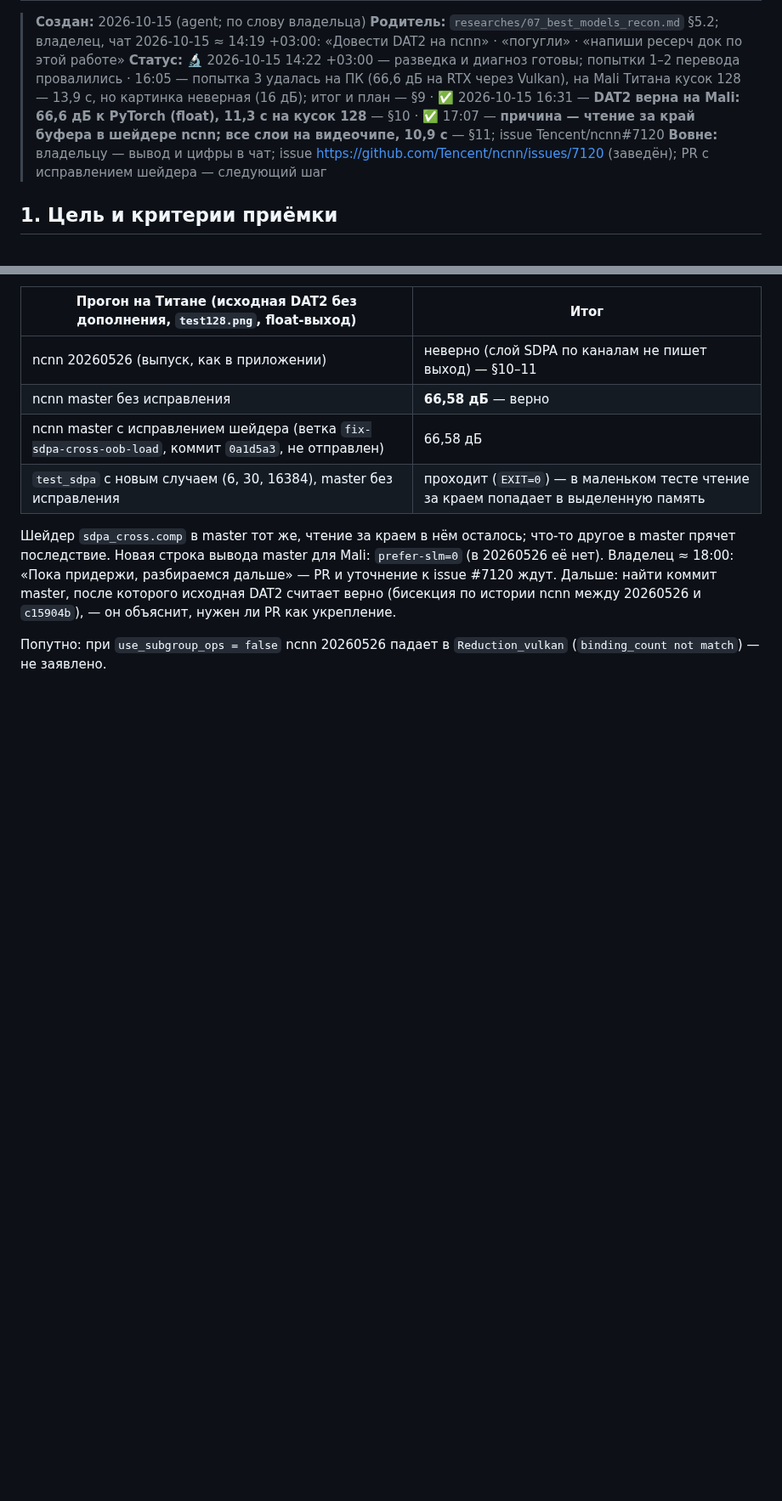
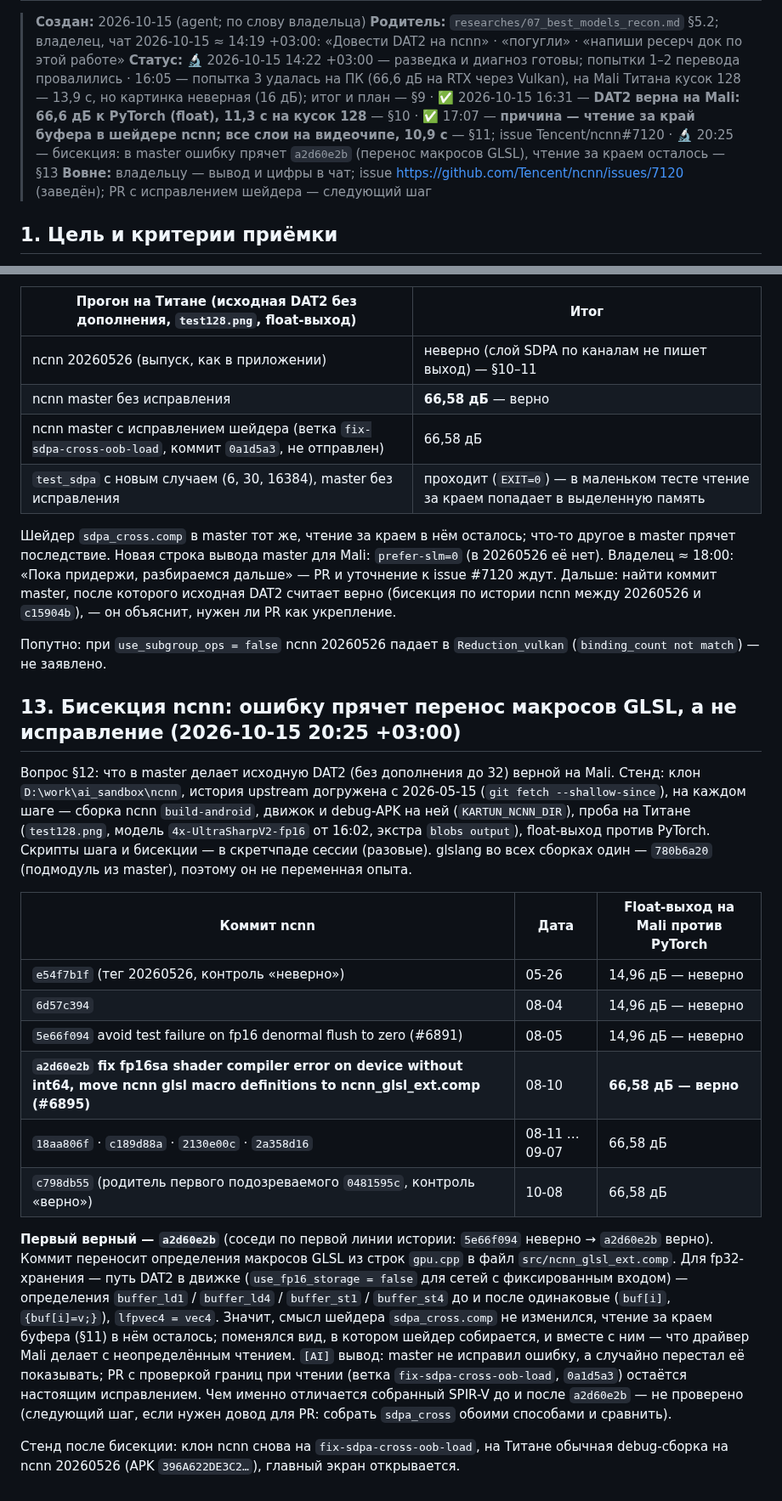
Before and after one commit to MikalaiKryvusha/KARTUN, a Markdown page: researches/08_dat2_on_ncnn.md, 2 parts joined by grey strips. Shown at 85% size. Drawn GitHub-style; blank space fills up the shorter version.

Commit message:
docs: researches/08 section 13 - ncnn bisection on the Titan: a2d60e2b (GLSL macro move) hides the Mali SDPA out-of-bounds read, the read itself stays; STATUS item 2
Co-Authored-By: Claude Opus 5.5 (1M context) <noreply@anthropic.com>

```diff
--- a/researches/08_dat2_on_ncnn.md
+++ b/researches/08_dat2_on_ncnn.md
@@ -6,6 +6,7 @@
 > удалась на ПК (66,6 дБ на RTX через Vulkan), на Mali Титана кусок 128 — 13,9 с, но картинка неверная (16 дБ); итог и план — §9
 > · ✅ 2026-10-15 16:31 — **DAT2 верна на Mali: 66,6 дБ к PyTorch (float), 11,3 с на кусок 128** — §10
 > · ✅ 17:07 — **причина — чтение за край буфера в шейдере ncnn; все слои на видеочипе, 10,9 с** — §11; issue Tencent/ncnn#7120
+> · 🔬 20:25 — бисекция: в master ошибку прячет `a2d60e2b` (перенос макросов GLSL), чтение за краем осталось — §13
 > **Вовне:** владельцу — вывод и цифры в чат; issue https://github.com/Tencent/ncnn/issues/7120 (заведён); PR с исправлением шейдера — следующий шаг
 
 ## 1. Цель и критерии приёмки
@@ -230,3 +231,33 @@ PR и уточнение к issue #7120 ждут. Дальше: найти ко
 истории ncnn между 20260526 и `c15904b`), — он объяснит, нужен ли PR как укрепление.
 
 Попутно: при `use_subgroup_ops = false` ncnn 20260526 падает в `Reduction_vulkan` (`binding_count not match`) — не заявлено.
+
+## 13. Бисекция ncnn: ошибку прячет перенос макросов GLSL, а не исправление (2026-10-15 20:25 +03:00)
+
+Вопрос §12: что в master делает исходную DAT2 (без дополнения до 32) верной на Mali. Стенд: клон `D:\work\ai_sandbox\ncnn`,
+история upstream догружена с 2026-05-15 (`git fetch --shallow-since`), на каждом шаге — сборка ncnn `build-android`, движок
+и debug-APK на ней (`KARTUN_NCNN_DIR`), проба на Титане (`test128.png`, модель `4x-UltraSharpV2-fp16` от 16:02, экстра
+`blobs output`), float-выход против PyTorch. Скрипты шага и бисекции — в скретчпаде сессии (разовые). glslang во всех
+сборках один — `780b6a20` (подмодуль из master), поэтому он не переменная опыта.
+
+| Коммит ncnn | Дата | Float-выход на Mali против PyTorch |
+|---|---|---|
+| `e54f7b1f` (тег 20260526, контроль «неверно») | 05-26 | 14,96 дБ — неверно |
+| `6d57c394` | 08-04 | 14,96 дБ — неверно |
+| `5e66f094` avoid test failure on fp16 denormal flush to zero (#6891) | 08-05 | 14,96 дБ — неверно |
+| **`a2d60e2b` fix fp16sa shader compiler error on device without int64, move ncnn glsl macro definitions to ncnn_glsl_ext.comp (#6895)** | 08-10 | **66,58 дБ — верно** |
+| `18aa806f` · `c189d88a` · `2130e00c` · `2a358d16` | 08-11 … 09-07 | 66,58 дБ |
+| `c798db55` (родитель первого подозреваемого `0481595c`, контроль «верно») | 10-08 | 66,58 дБ |
+
+**Первый верный — `a2d60e2b`** (соседи по первой линии истории: `5e66f094` неверно → `a2d60e2b` верно). Коммит переносит
+определения макросов GLSL из строк `gpu.cpp` в файл `src/ncnn_glsl_ext.comp`. Для fp32-хранения — путь DAT2 в движке
+(`use_fp16_storage = false` для сетей с фиксированным входом) — определения `buffer_ld1` / `buffer_ld4` / `buffer_st1` /
+`buffer_st4` до и после одинаковые (`buf[i]`, `{buf[i]=v;}`), `lfpvec4 = vec4`. Значит, смысл шейдера `sdpa_cross.comp` не
+изменился, чтение за краем буфера (§11) в нём осталось; поменялся вид, в котором шейдер собирается, и вместе с ним — что
+драйвер Mali делает с неопределённым чтением. `[AI]` вывод: master не исправил ошибку, а случайно перестал её показывать; PR
+с проверкой границ при чтении (ветка `fix-sdpa-cross-oob-load`, `0a1d5a3`) остаётся настоящим исправлением. Чем именно
+отличается собранный SPIR-V до и после `a2d60e2b` — не проверено (следующий шаг, если нужен довод для PR: собрать
+`sdpa_cross` обоими способами и сравнить).
+
+Стенд после бисекции: клон ncnn снова на `fix-sdpa-cross-oob-load`, на Титане обычная debug-сборка на ncnn 20260526 (APK
+`396A622DE3C2…`), главный экран открывается.
```
Also changed, not shown: STATUS.md (+7 -4 lines).
